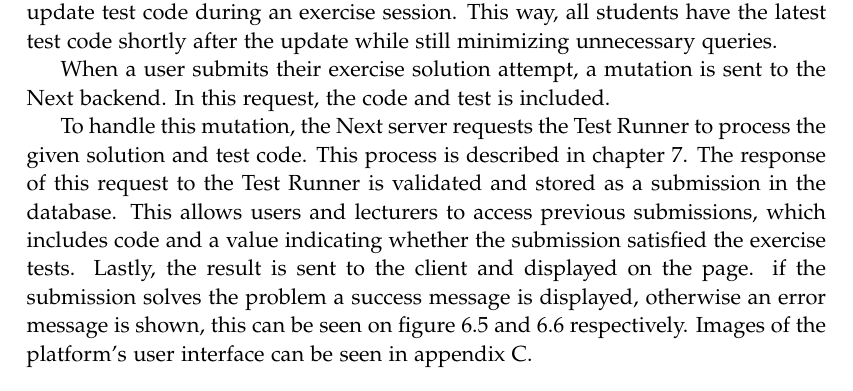
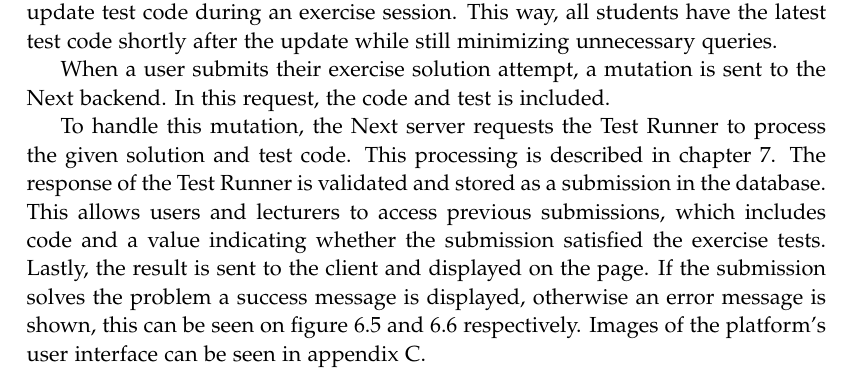
Before and after one commit to chhoumann/p7, a LaTeX thesis (report/master.tex, which reads report/sections/Frontend/client-server-interaction.tex): part of page 35 of 70, cut so that both start at the same text. Compiled offline with pdfLaTeX.

Commit message:
Update client-server-interaction.tex
Co-Authored-By: Ivikhostrup <56341364+Ivikhostrup@users.noreply.github.com>
Co-Authored-By: Rasmus Hoeyer Hansen <32592615+TheRumle@users.noreply.github.com>
Co-Authored-By: Christian Bager Bach Houmann <christian@bagerbach.com>
Co-Authored-By: Daniel <dnykja18@student.aau.dk>
Co-Authored-By: mkju19 <57631844+mkju19@users.noreply.github.com>

```diff
--- a/report/sections/Frontend/client-server-interaction.tex
+++ b/report/sections/Frontend/client-server-interaction.tex
@@ -21,11 +21,11 @@ When a user submits their exercise solution attempt, a mutation is sent to the N
 In this request, the code and test is included.
 
 To handle this mutation, the Next server requests the Test Runner to process the given solution and test code.
-This process is described in chapter \ref{chap:TestRunner}.
-The response of this request to the Test Runner is validated and stored as a submission in the database.
+This processing is described in chapter \ref{chap:TestRunner}.
+The response of the Test Runner is validated and stored as a submission in the database.
 This allows users and lecturers to access previous submissions, which includes code and a value indicating whether the submission satisfied the exercise tests.
 Lastly, the result is sent to the client and displayed on the page.
-if the submission solves the problem a success message is displayed, otherwise an error message is shown, this can be seen on figure \ref{fig:exercise_success} and \ref{fig:exercise_fail} respectively.
+If the submission solves the problem a success message is displayed, otherwise an error message is shown, this can be seen on figure \ref{fig:exercise_success} and \ref{fig:exercise_fail} respectively.
 Images of the platform's user interface can be seen in appendix \ref{chap:images}.
 
 \begin{figure}[H]
```
